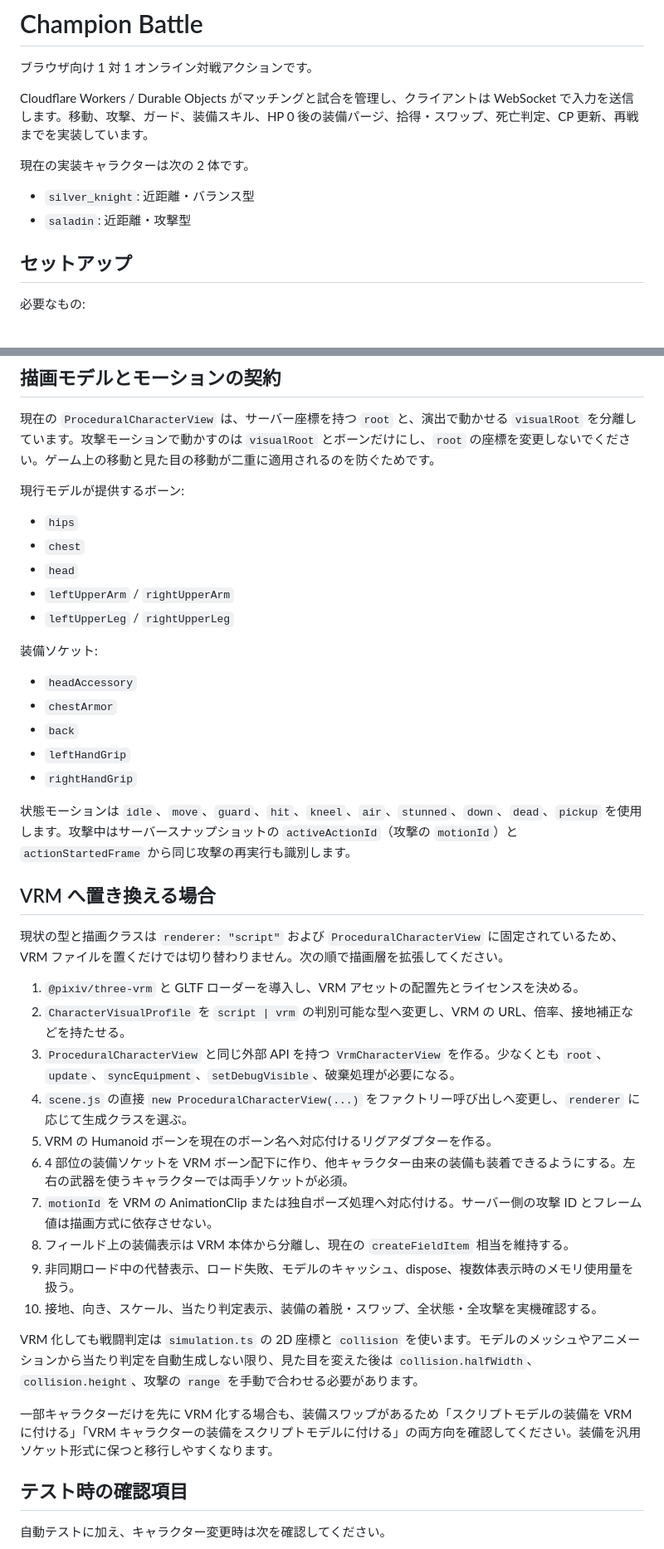
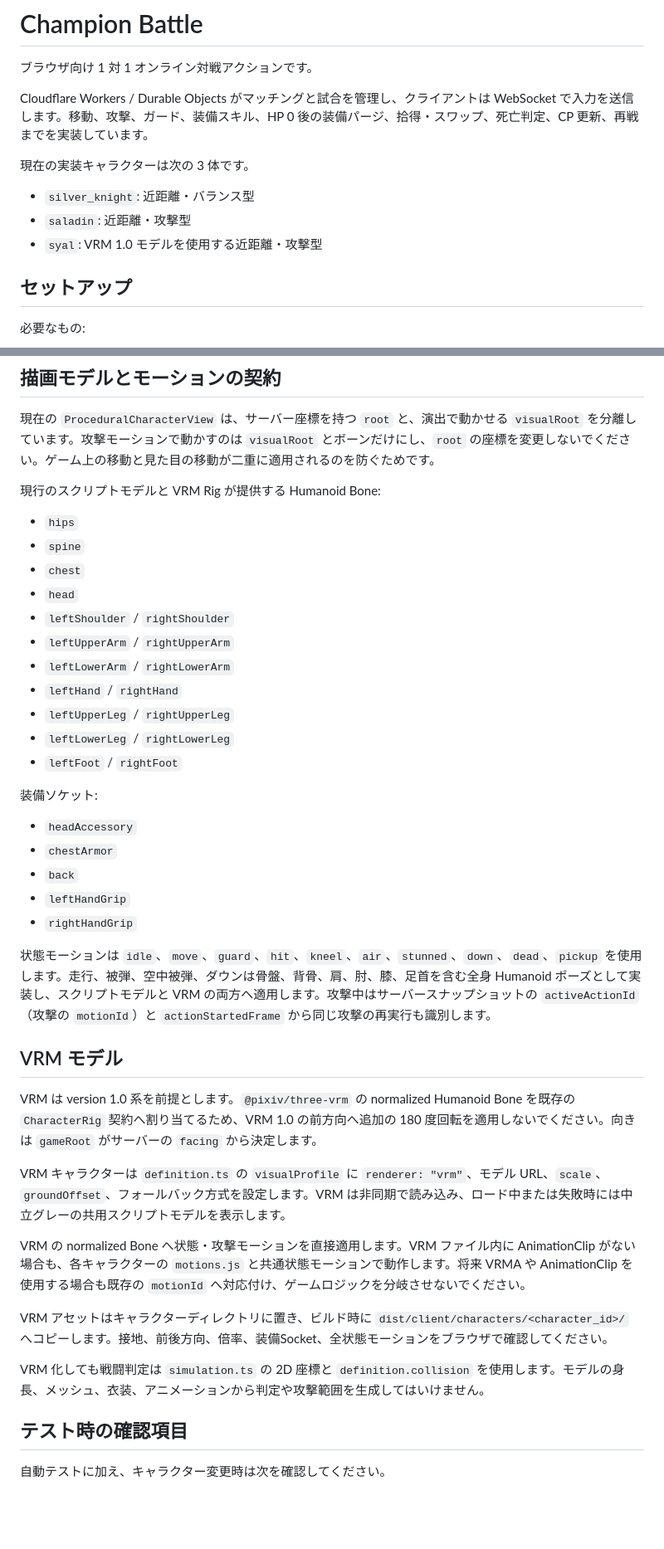
Before and after one commit to miralkashiwagi/game-champion-battle, a Markdown page: README.md, 2 parts joined by grey strips. Shown at 83% size. Drawn GitHub-style; blank space fills up the shorter version.

```diff
--- a/README.md
+++ b/README.md
@@ -4,10 +4,11 @@
 
 Cloudflare Workers / Durable Objects がマッチングと試合を管理し、クライアントは WebSocket で入力を送信します。移動、攻撃、ガード、装備スキル、HP 0 後の装備パージ、拾得・スワップ、死亡判定、CP 更新、再戦までを実装しています。
 
-現在の実装キャラクターは次の 2 体です。
+現在の実装キャラクターは次の 3 体です。
 
 - `silver_knight`: 近距離・バランス型
 - `saladin`: 近距離・攻撃型
+- `syal`: VRM 1.0 モデルを使用する近距離・攻撃型
 
 ## セットアップ
 
@@ -148,13 +151,19 @@ npm run dev
 
 現在の `ProceduralCharacterView` は、サーバー座標を持つ `root` と、演出で動かせる `visualRoot` を分離しています。攻撃モーションで動かすのは `visualRoot` とボーンだけにし、`root` の座標を変更しないでください。ゲーム上の移動と見た目の移動が二重に適用されるのを防ぐためです。
 
-現行モデルが提供するボーン:
+現行のスクリプトモデルと VRM Rig が提供する Humanoid Bone:
 
 - `hips`
+- `spine`
 - `chest`
 - `head`
+- `leftShoulder` / `rightShoulder`
 - `leftUpperArm` / `rightUpperArm`
+- `leftLowerArm` / `rightLowerArm`
+- `leftHand` / `rightHand`
 - `leftUpperLeg` / `rightUpperLeg`
+- `leftLowerLeg` / `rightLowerLeg`
+- `leftFoot` / `rightFoot`
 
 装備ソケット:
 
@@ -164,26 +173,19 @@ npm run dev
 - `leftHandGrip`
 - `rightHandGrip`
 
-状態モーションは `idle`、`move`、`guard`、`hit`、`kneel`、`air`、`stunned`、`down`、`dead`、`pickup` を使用します。攻撃中はサーバースナップショットの `activeActionId`（攻撃の `motionId`）と `actionStartedFrame` から同じ攻撃の再実行も識別します。
+状態モーションは `idle`、`move`、`guard`、`hit`、`kneel`、`air`、`stunned`、`down`、`dead`、`pickup` を使用します。走行、被弾、空中被弾、ダウンは骨盤、背骨、肩、肘、膝、足首を含む全身 Humanoid ポーズとして実装し、スクリプトモデルと VRM の両方へ適用します。攻撃中はサーバースナップショットの `activeActionId`（攻撃の `motionId`）と `actionStartedFrame` から同じ攻撃の再実行も識別します。
 
-## VRM へ置き換える場合
+## VRM モデル
 
-現状の型と描画クラスは `renderer: "script"` および `ProceduralCharacterView` に固定されているため、VRM ファイルを置くだけでは切り替わりません。次の順で描画層を拡張してください。
+VRM は version 1.0 系を前提とします。`@pixiv/three-vrm` の normalized Humanoid Bone を既存の `CharacterRig` 契約へ割り当てるため、VRM 1.0 の前方向へ追加の 180 度回転を適用しないでください。向きは `gameRoot` がサーバーの `facing` から決定します。
 
-1. `@pixiv/three-vrm` と GLTF ローダーを導入し、VRM アセットの配置先とライセンスを決める。
-2. `CharacterVisualProfile` を `script | vrm` の判別可能な型へ変更し、VRM の URL、倍率、接地補正などを持たせる。
-3. `ProceduralCharacterView` と同じ外部 API を持つ `VrmCharacterView` を作る。少なくとも `root`、`update`、`syncEquipment`、`setDebugVisible`、破棄処理が必要になる。
-4. `scene.js` の直接 `new ProceduralCharacterView(...)` をファクトリー呼び出しへ変更し、`renderer` に応じて生成クラスを選ぶ。
-5. VRM の Humanoid ボーンを現在のボーン名へ対応付けるリグアダプターを作る。
-6. 4 部位の装備ソケットを VRM ボーン配下に作り、他キャラクター由来の装備も装着できるようにする。左右の武器を使うキャラクターでは両手ソケットが必須。
-7. `motionId` を VRM の AnimationClip または独自ポーズ処理へ対応付ける。サーバー側の攻撃 ID とフレーム値は描画方式に依存させない。
-8. フィールド上の装備表示は VRM 本体から分離し、現在の `createFieldItem` 相当を維持する。
-9. 非同期ロード中の代替表示、ロード失敗、モデルのキャッシュ、dispose、複数体表示時のメモリ使用量を扱う。
-10. 接地、向き、スケール、当たり判定表示、装備の着脱・スワップ、全状態・全攻撃を実機確認する。
+VRM キャラクターは `definition.ts` の `visualProfile` に `renderer: "vrm"`、モデル URL、`scale`、`groundOffset`、フォールバック方式を設定します。VRM は非同期で読み込み、ロード中または失敗時には中立グレーの共用スクリプトモデルを表示します。
 
-VRM 化しても戦闘判定は `simulation.ts` の 2D 座標と `collision` を使います。モデルのメッシュやアニメーションから当たり判定を自動生成しない限り、見た目を変えた後は `collision.halfWidth`、`collision.height`、攻撃の `range` を手動で合わせる必要があります。
+VRM の normalized Bone へ状態・攻撃モーションを直接適用します。VRM ファイル内に AnimationClip がない場合も、各キャラクターの `motions.js` と共通状態モーションで動作します。将来 VRMA や AnimationClip を使用する場合も既存の `motionId` へ対応付け、ゲームロジックを分岐させないでください。
 
-一部キャラクターだけを先に VRM 化する場合も、装備スワップがあるため「スクリプトモデルの装備を VRM に付ける」「VRM キャラクターの装備をスクリプトモデルに付ける」の両方向を確認してください。装備を汎用ソケット形式に保つと移行しやすくなります。
+VRM アセットはキャラクターディレクトリに置き、ビルド時に `dist/client/characters/<character_id>/` へコピーします。接地、前後方向、倍率、装備Socket、全状態モーションをブラウザで確認してください。
+
+VRM 化しても戦闘判定は `simulation.ts` の 2D 座標と `definition.collision` を使用します。モデルの身長、メッシュ、衣装、アニメーションから判定や攻撃範囲を生成してはいけません。
 
 ## テスト時の確認項目
 
```
Also changed, not shown: other parts of README.md (+7 -5 lines), AGENTS.md (+20 -6 lines).
